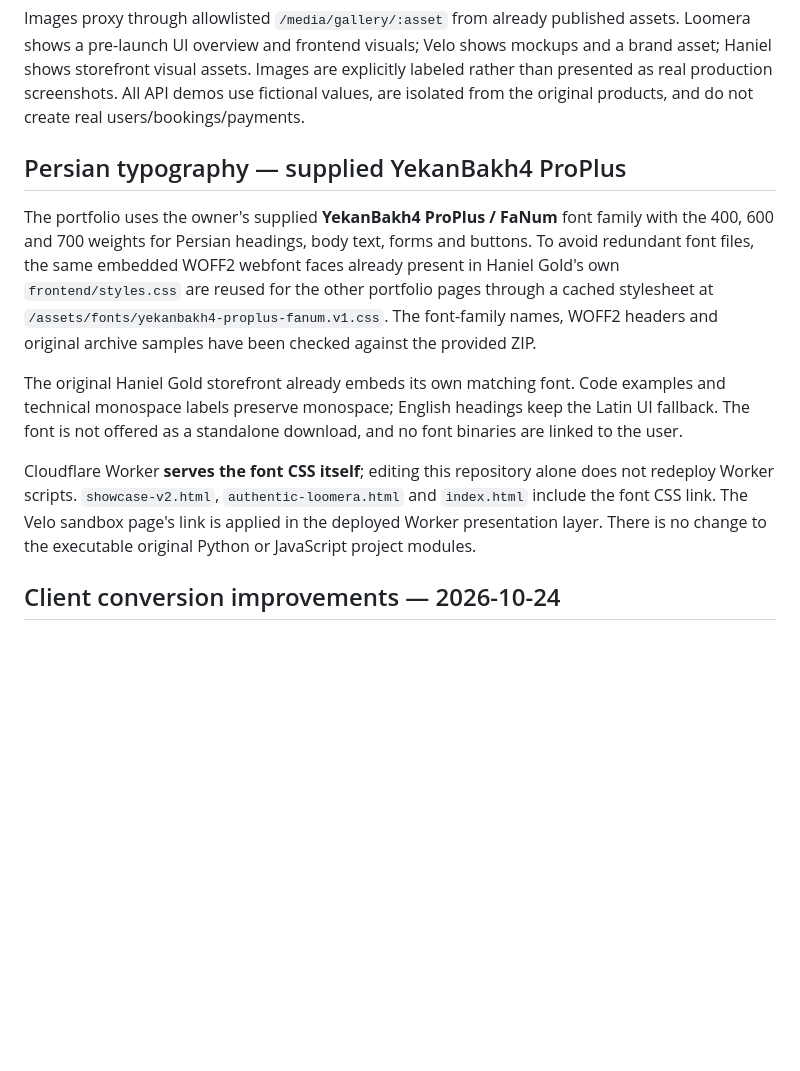
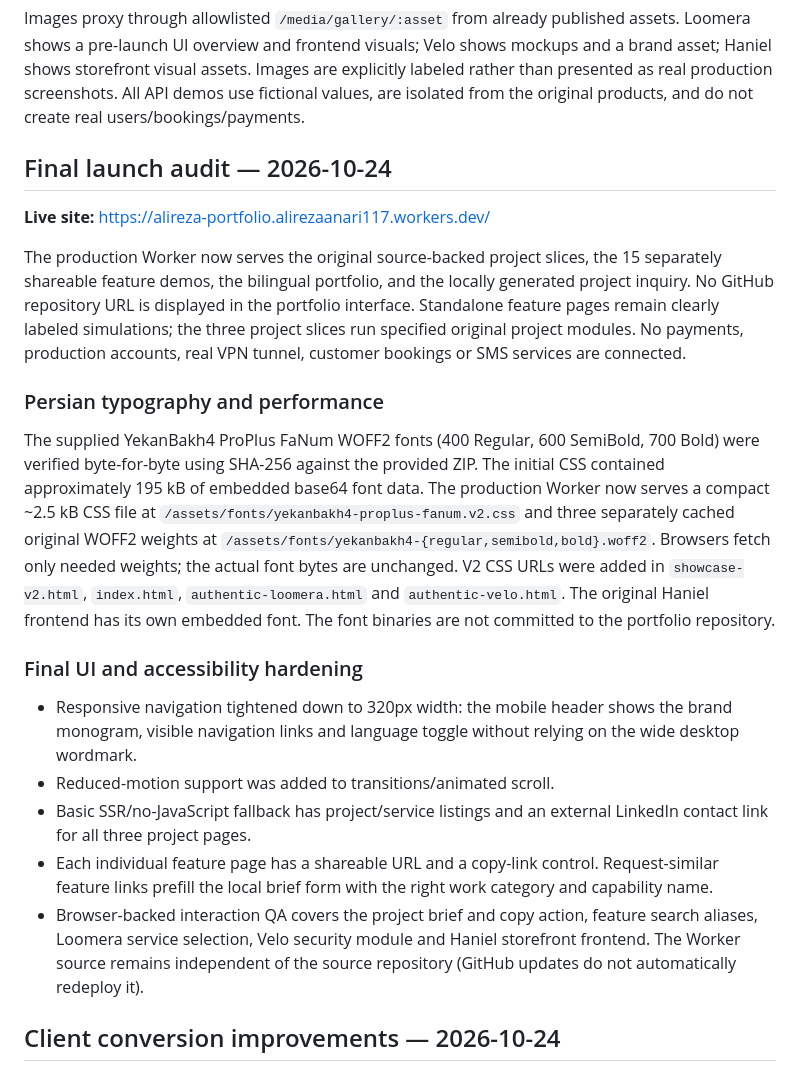
Before and after one commit to alireza-anari/alireza-anari, a Markdown page: portfolio-site/README.md, the part around the change. GitHub-like rendering; blank space fills up the shorter version.

Commit message:
Document final live audit, compact YekanBakh fonts and mobile/accessibility hardening

```diff
--- a/portfolio-site/README.md
+++ b/portfolio-site/README.md
@@ -18,14 +18,23 @@ Standalone safe sample-data demos:
 
 Images proxy through allowlisted `/media/gallery/:asset` from already published assets. Loomera shows a pre-launch UI overview and frontend visuals; Velo shows mockups and a brand asset; Haniel shows storefront visual assets. Images are explicitly labeled rather than presented as real production screenshots. All API demos use fictional values, are isolated from the original products, and do not create real users/bookings/payments.
 
-## Persian typography — supplied YekanBakh4 ProPlus
+## Final launch audit — 2026-10-24
 
-The portfolio uses the owner's supplied **YekanBakh4 ProPlus / FaNum** font family with the 400, 600 and 700 weights for Persian headings, body text, forms and buttons. To avoid redundant font files, the same embedded WOFF2 webfont faces already present in Haniel Gold's own `frontend/styles.css` are reused for the other portfolio pages through a cached stylesheet at `/assets/fonts/yekanbakh4-proplus-fanum.v1.css`. The font-family names, WOFF2 headers and original archive samples have been checked against the provided ZIP.
+**Live site:** https://alireza-portfolio.alirezaanari117.workers.dev/
 
-The original Haniel Gold storefront already embeds its own matching font. Code examples and technical monospace labels preserve monospace; English headings keep the Latin UI fallback. The font is not offered as a standalone download, and no font binaries are linked to the user.
+The production Worker now serves the original source-backed project slices, the 15 separately shareable feature demos, the bilingual portfolio, and the locally generated project inquiry. No GitHub repository URL is displayed in the portfolio interface. Standalone feature pages remain clearly labeled simulations; the three project slices run specified original project modules. No payments, production accounts, real VPN tunnel, customer bookings or SMS services are connected.
 
-Cloudflare Worker **serves the font CSS itself**; editing this repository alone does not redeploy Worker scripts. `showcase-v2.html`, `authentic-loomera.html` and `index.html` include the font CSS link. The Velo sandbox page's link is applied in the deployed Worker presentation layer. There is no change to the executable original Python or JavaScript project modules.
+### Persian typography and performance
 
+The supplied YekanBakh4 ProPlus FaNum WOFF2 fonts (400 Regular, 600 SemiBold, 700 Bold) were verified byte-for-byte using SHA-256 against the provided ZIP. The initial CSS contained approximately 195 kB of embedded base64 font data. The production Worker now serves a compact ~2.5 kB CSS file at `/assets/fonts/yekanbakh4-proplus-fanum.v2.css` and three separately cached original WOFF2 weights at `/assets/fonts/yekanbakh4-{regular,semibold,bold}.woff2`. Browsers fetch only needed weights; the actual font bytes are unchanged. V2 CSS URLs were added in `showcase-v2.html`, `index.html`, `authentic-loomera.html` and `authentic-velo.html`. The original Haniel frontend has its own embedded font. The font binaries are not committed to the portfolio repository.
+
+### Final UI and accessibility hardening
+
+- Responsive navigation tightened down to 320px width: the mobile header shows the brand monogram, visible navigation links and language toggle without relying on the wide desktop wordmark.
+- Reduced-motion support was added to transitions/animated scroll.
+- Basic SSR/no-JavaScript fallback has project/service listings and an external LinkedIn contact link for all three project pages.
+- Each individual feature page has a shareable URL and a copy-link control. Request-similar feature links prefill the local brief form with the right work category and capability name.
+- Browser-backed interaction QA covers the project brief and copy action, feature search aliases, Loomera service selection, Velo security module and Haniel storefront frontend. The Worker source remains independent of the source repository (GitHub updates do not automatically redeploy it).
 ## Client conversion improvements — 2026-10-24
 
 - The home hero now explains three services (Backend/API, Bots/Automation, Product Development) rather than using internal wording about source links.
```
